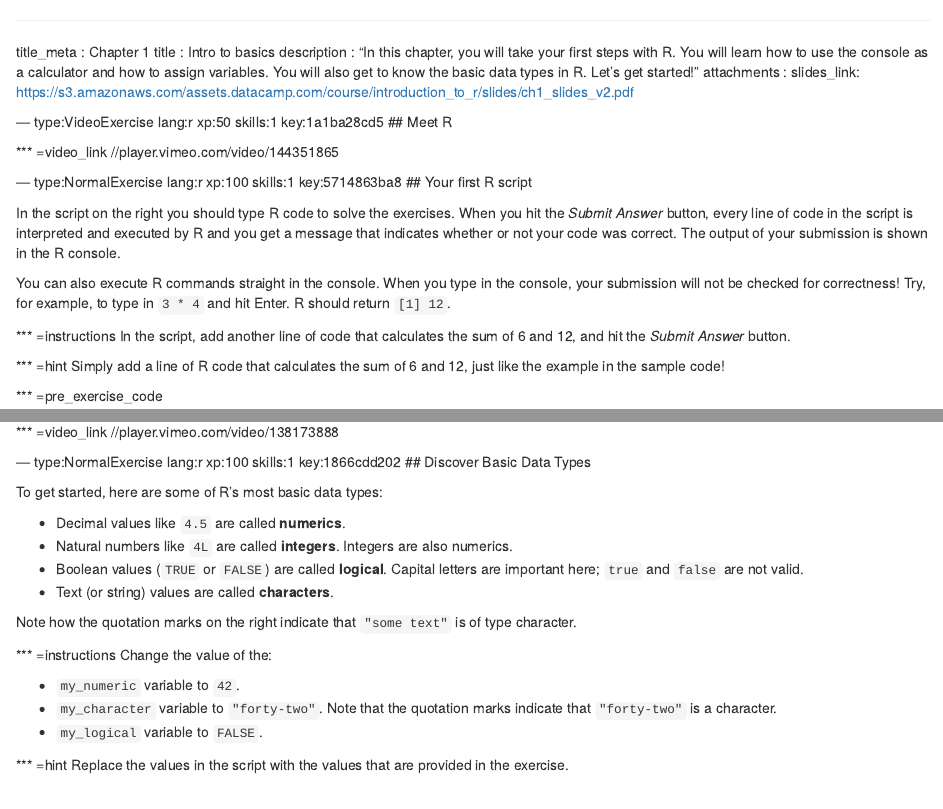
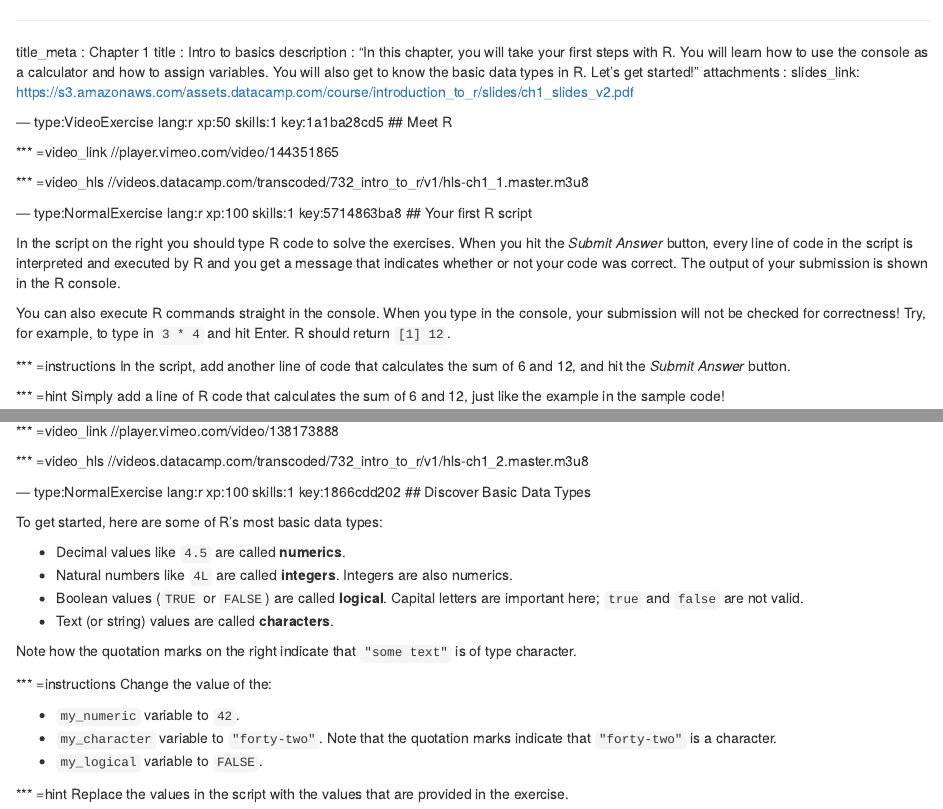
Before and after one commit to datacamp/courses-intro-to-r-beta, an R Markdown document (chapter1.Rmd): the page in a window 1100 px wide, from its top, and a second part further down, joined at a grey line. Rendered offline with R 4.5, knitr and Pandoc, with nearby package versions; some code elsewhere in the file could not run offline.

Commit message:
Update chapter1.Rmd

```diff
--- a/chapter1.Rmd
+++ b/chapter1.Rmd
@@ -11,6 +11,8 @@ attachments :
 *** =video_link
 //player.vimeo.com/video/144351865
 
+*** =video_hls
+//videos.datacamp.com/transcoded/732_intro_to_r/v1/hls-ch1_1.master.m3u8
 
 --- type:NormalExercise lang:r xp:100 skills:1 key:5714863ba8
 ## Your first R script
@@ -443,6 +445,9 @@ success_msg("Awesome! You can now build up and inspect your workspace, great!")
 *** =video_link
 //player.vimeo.com/video/138173888
 
+*** =video_hls
+//videos.datacamp.com/transcoded/732_intro_to_r/v1/hls-ch1_2.master.m3u8
+
 
 
 --- type:NormalExercise lang:r xp:100 skills:1 key:1866cdd202
```
